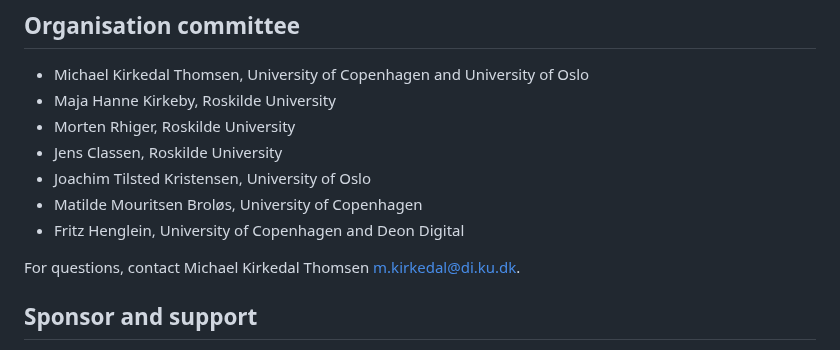
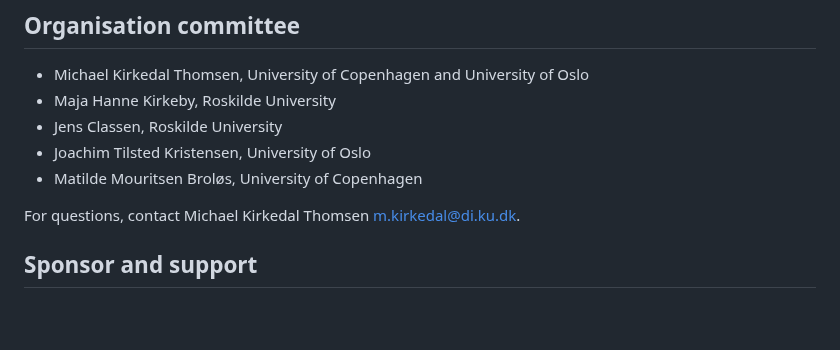
Before and after one commit to NWPT24/nwpt24.github.io, a Markdown page: index.md, the part around the change. GitHub-like rendering; blank space fills up the shorter version.

```diff
--- a/index.md
+++ b/index.md
@@ -59,11 +59,9 @@ Conference dates: 6-8 November 2024
 
   * Michael Kirkedal Thomsen, University of Copenhagen and University of Oslo
   * Maja Hanne Kirkeby, Roskilde University
-  * Morten Rhiger, Roskilde University
   * Jens Classen, Roskilde University
   * Joachim Tilsted Kristensen, University of Oslo
   * Matilde Mouritsen Broløs, University of Copenhagen
-  * Fritz Henglein, University of Copenhagen and Deon Digital
 
 For questions, contact Michael Kirkedal Thomsen <m.kirkedal@di.ku.dk>.
 
```
